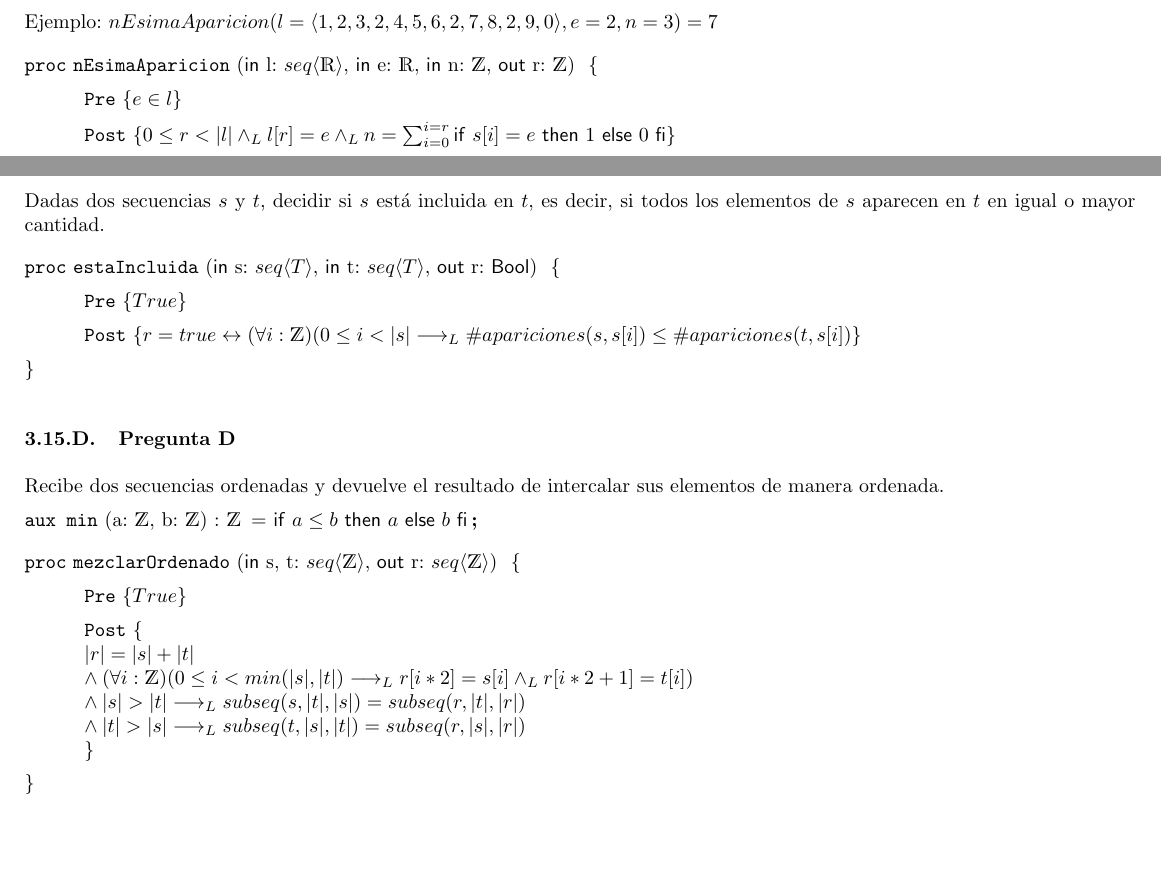
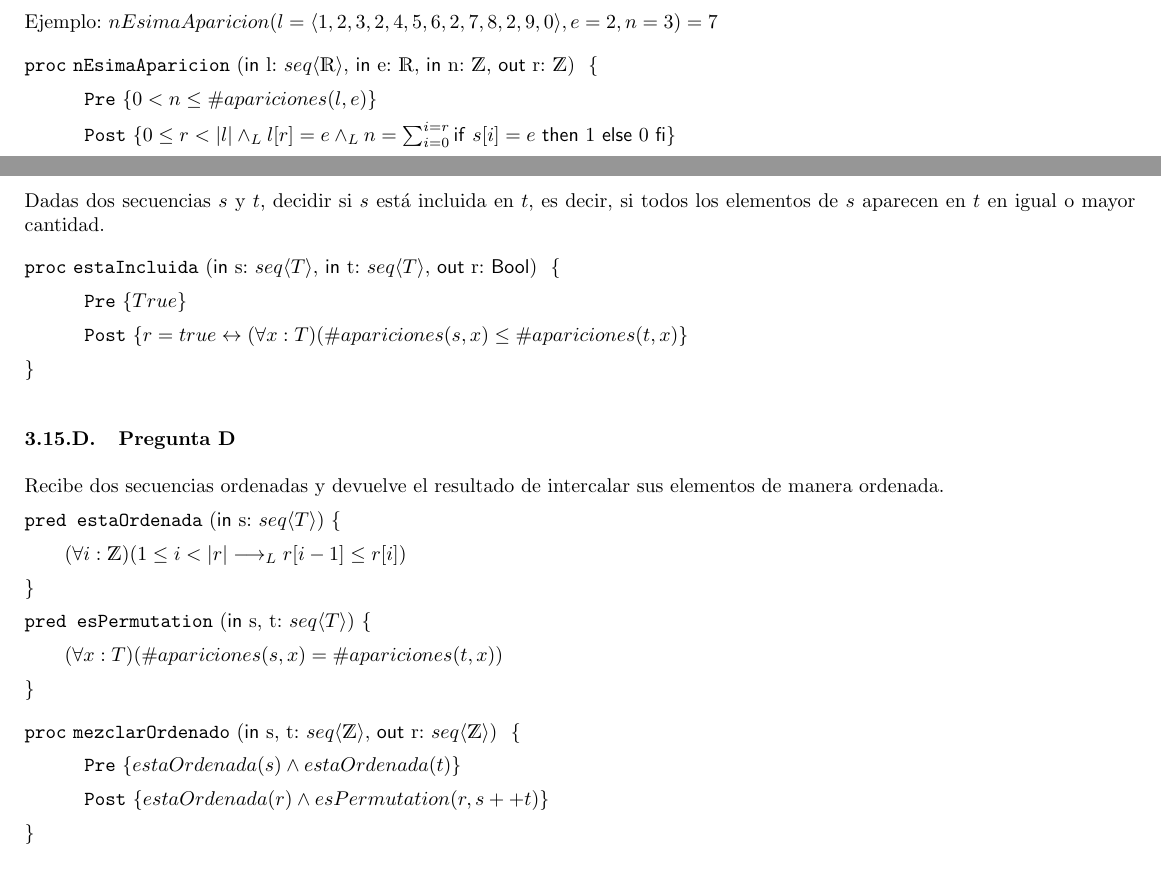
Before and after one commit to honi/uba-aed1, a LaTeX document (Soluciones/Práctica3.tex): two parts of pages 11 and 12 of 12, joined at a grey line, cut so that both start at the same text, the shorter picture padded with empty space. Compiled offline with pdfLaTeX.

Commit message:
Arregla Práctica 3 - Ejercicio 15 - Pregunta D (había entendido mal el enunciado)

```diff
--- a/Soluciones/Práctica3.tex
+++ b/Soluciones/Práctica3.tex
@@ -453,7 +453,7 @@ Devuelve el índice de la n-ésima aparición de $e$ en $l$.
 Ejemplo: $nEsimaAparicion(l=\langle 1,2,3,2,4,5,6,2,7,8,2,9,0 \rangle, e=2, n=3) = 7$
 
 \begin{proc}{nEsimaAparicion}{\In l: \TLista{\float}, \In e: \float, \In n: \ent, \Out r: \ent}{}
-    \pre{e \in l}
+    \pre{0 < n \leq \#apariciones(l, e)}
     \post{0 \leq r < |l| \yLuego l[r] = e \yLuego n = \sum_{i=0}^{i=r} \IfThenElse{s[i] = e}{1}{0}}
 \end{proc}
 
@@ -472,25 +472,24 @@ Dadas dos secuencias $s$ y $t$, decidir si $s$ está incluida en $t$, es decir,
 
 \begin{proc}{estaIncluida}{\In s: \TLista{T}, \In t: \TLista{T}, \Out r: \bool}{}
     \pre{True}
-    \post{r = true \leftrightarrow (\forall i: \ent)(0 \leq i < |s| \implicaLuego \#apariciones(s, s[i]) \leq \#apariciones(t, s[i])}
+    \post{r = true \leftrightarrow (\forall x: T)(\#apariciones(s, x) \leq \#apariciones(t, x)}
 \end{proc}
 
 \subsubsection{Pregunta D}
 
 Recibe dos secuencias ordenadas y devuelve el resultado de intercalar sus elementos de manera ordenada.
 
-\aux{min}{a: \ent, b: \ent}{\ent}{
-    \IfThenElse{a \leq b}{a}{b}
+\pred{estaOrdenada}{\In s: \TLista{T}}{
+    (\forall i: \ent)(1 \leq i < |r| \implicaLuego r[i-1] \leq r[i])
+}
+
+\pred{esPermutation}{\In s, t: \TLista{T}}{
+    (\forall x: T)(\#apariciones(s, x) = \#apariciones(t, x))
 }
 
 \begin{proc}{mezclarOrdenado}{\In s, t: \TLista{\ent}, \Out r: \TLista{\ent}}{}
-    \pre{True}
-    \post{ \\
-        |r| = |s| + |t| \\
-        \land (\forall i: \ent)(0 \leq i < min(|s|, |t|) \implicaLuego r[i*2] = s[i] \yLuego r[i*2 + 1] = t[i]) \\
-        \land |s| > |t| \implicaLuego subseq(s, |t|, |s|) = subseq(r, |t|, |r|) \\
-        \land |t| > |s| \implicaLuego subseq(t, |s|, |t|) = subseq(r, |s|, |r|) \\
-    }
+    \pre{estaOrdenada(s) \land estaOrdenada(t)}
+    \post{estaOrdenada(r) \land esPermutation(r, s ++ t)}
 \end{proc}
 
 \subsubsection{Pregunta E}
```
Also changed, not shown: Soluciones/Práctica3.pdf.
